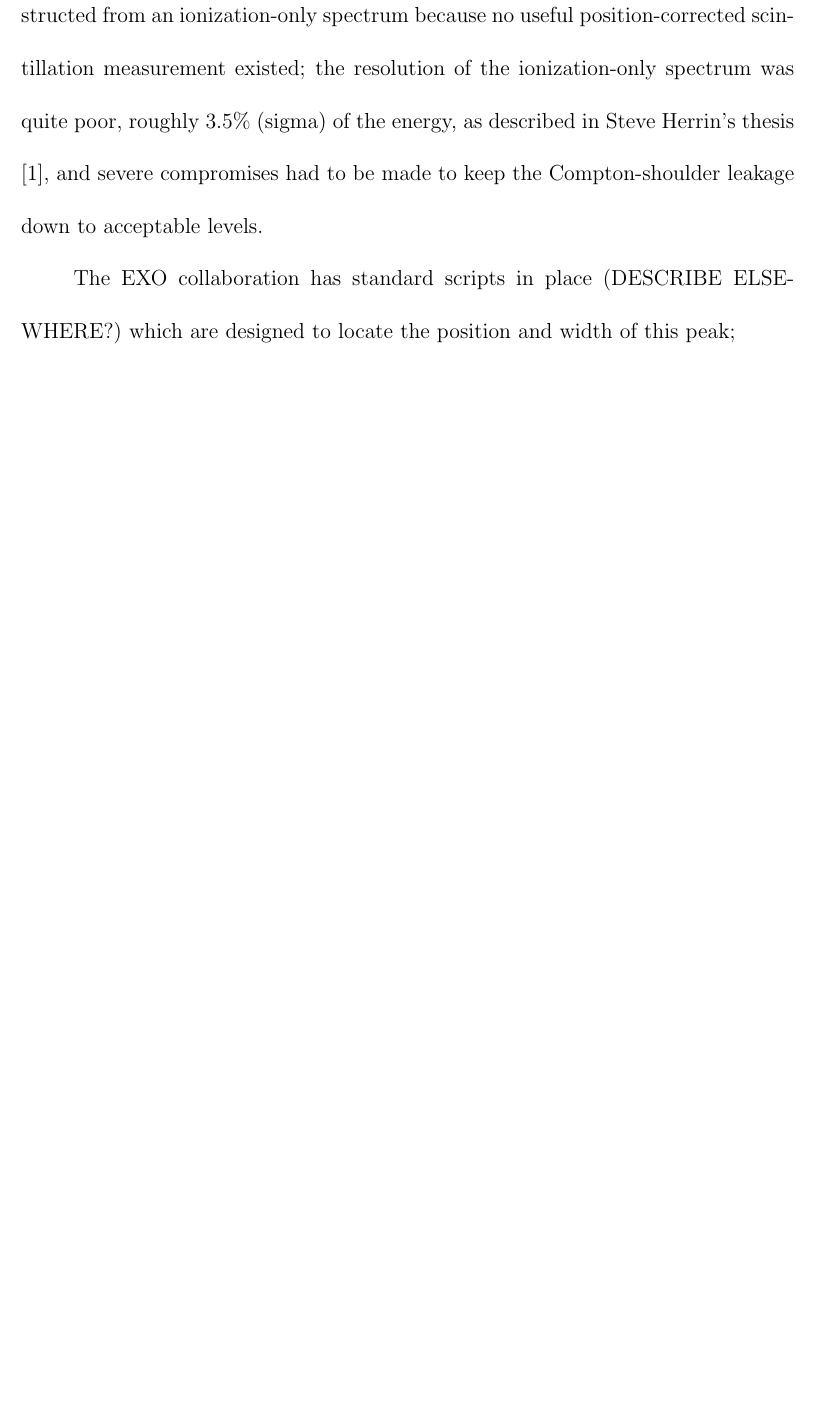
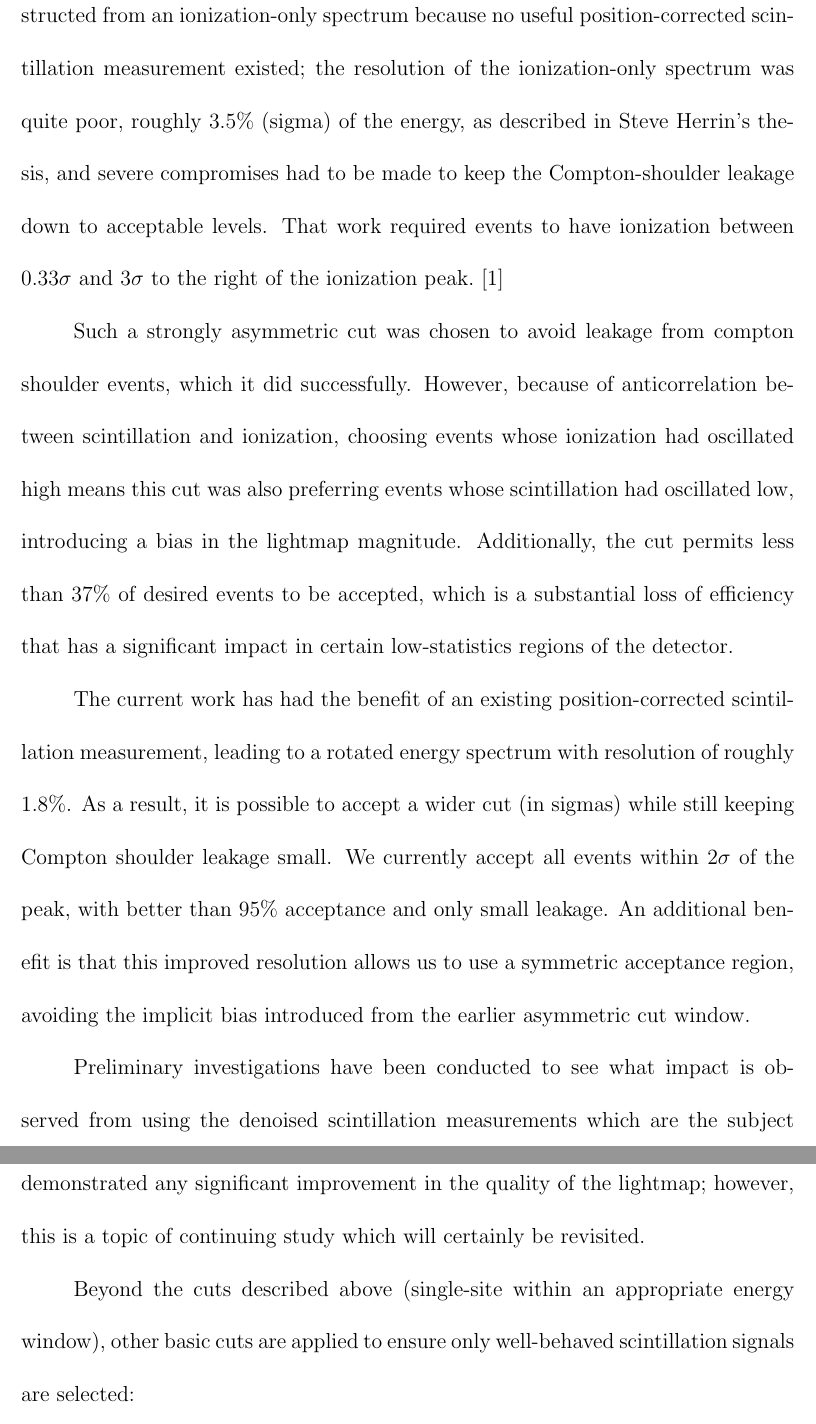
Before and after one commit to cgd8d/Dissertation, a LaTeX thesis (mainthesis.tex, which reads ChapterLightmap.tex): part of page 17 of 20 before the commit and two parts of pages 17 and 18 of 23 after it, the two joined at a grey line, cut so that both start at the same text, the shorter picture padded with empty space. Compiled offline with pdfLaTeX; a LaTeX package or settings file that is missing is left out.

Commit message:
Additions to the lightmap section.

```diff
--- a/ChapterLightmap.tex
+++ b/ChapterLightmap.tex
@@ -48,7 +48,13 @@ The previous section outlines a general algorithm for computing a four-dimension
 
 The single-site Thorium-228 spectrum is well-peaked at 2615 keV, making it an excellent monoenergetic calibration line.  Our challenge is to select truly 2615-keV events as efficiently as possible, while simultaneously avoiding near-2615-keV events which may leak into the dataset.
 
-This is an inherently iterative process.  The first lightmap had to be constructed from an ionization-only spectrum because no useful position-corrected scintillation measurement existed; the resolution of the ionization-only spectrum was quite poor, roughly 3.5\% (sigma) of the energy, as described in Steve Herrin's thesis ~\cite{ThesisSteve}, and severe compromises had to be made to keep the Compton-shoulder leakage down to acceptable levels.
+This is an inherently iterative process.  The first lightmap had to be constructed from an ionization-only spectrum because no useful position-corrected scintillation measurement existed; the resolution of the ionization-only spectrum was quite poor, roughly $3.5\%$ (sigma) of the energy, as described in Steve Herrin's thesis, and severe compromises had to be made to keep the Compton-shoulder leakage down to acceptable levels.  That work required events to have ionization between $0.33\sigma$ and $3\sigma$ to the right of the ionization peak.~\cite{ThesisSteve}
 
+Such a strongly asymmetric cut was chosen to avoid leakage from compton shoulder events, which it did successfully.  However, because of anticorrelation between scintillation and ionization, choosing events whose ionization had oscillated high means this cut was also preferring events whose scintillation had oscillated low, introducing a bias in the lightmap magnitude.  Additionally, the cut permits less than $37\%$ of desired events to be accepted, which is a substantial loss of efficiency that has a significant impact in certain low-statistics regions of the detector.
 
-The EXO collaboration has standard scripts in place (DESCRIBE ELSEWHERE?) which are designed to locate the position and width of this peak;
+The current work has had the benefit of an existing position-corrected scintillation measurement, leading to a rotated energy spectrum with resolution of roughly $1.8\%$.  As a result, it is possible to accept a wider cut (in sigmas) while still keeping Compton shoulder leakage small.  We currently accept all events within $2\sigma$ of the peak, with better than $95\%$ acceptance and only small leakage.  An additional benefit is that this improved resolution allows us to use a symmetric acceptance region, avoiding the implicit bias introduced from the earlier asymmetric cut window.
+
+Preliminary investigations have been conducted to see what impact is observed from using the denoised scintillation measurements which are the subject of this work.  Presently the improvement in resolution (to roughly $1.4\%$) has not demonstrated any significant improvement in the quality of the lightmap; however, this is a topic of continuing study which will certainly be revisited.
+
+Beyond the cuts described above (single-site within an appropriate energy window), other basic cuts are applied to ensure only well-behaved scintillation signals are selected:
+\begin{itemize}
```
Also changed, not shown: ChapterLightmap.tex (19 more changed lines).
